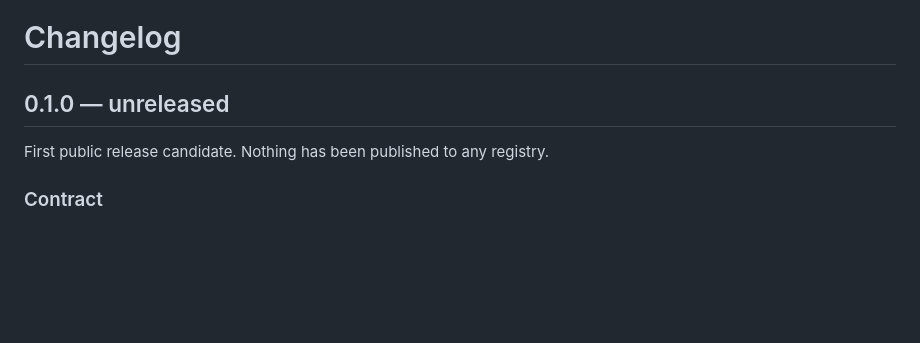
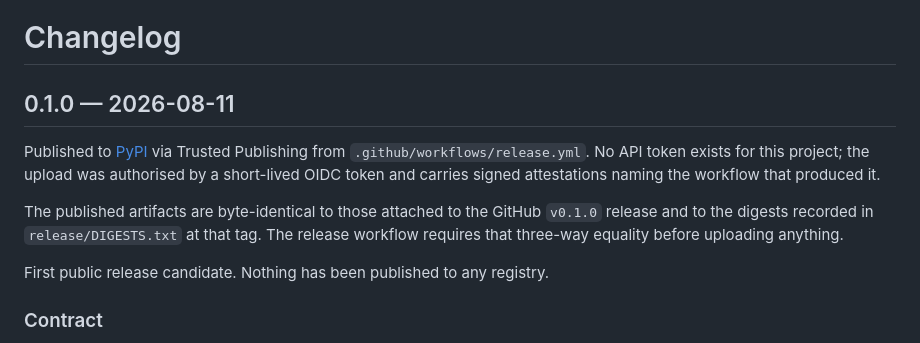
Before and after one commit to boxofrecycling/babel-context-integrity, a Markdown page: CHANGELOG.md, the part around the change. Rendered like a GitHub page; blank space fills up the shorter version.

Commit message:
Lead with pip install now that it is true
babel-context-integrity 0.1.0 is on PyPI, so the README can say so and link
the project. Records that publication used Trusted Publishing with signed
attestations, and that the published artifacts are byte-identical to the
GitHub v0.1.0 assets.

The v0.1.0 tag is untouched; this is a documentation correction on main.

```diff
--- a/CHANGELOG.md
+++ b/CHANGELOG.md
@@ -1,6 +1,16 @@
 # Changelog
 
-## 0.1.0 — unreleased
+## 0.1.0 — 2026-08-11
+
+Published to [PyPI](https://pypi.org/project/babel-context-integrity/0.1.0/)
+via Trusted Publishing from `.github/workflows/release.yml`. No API token
+exists for this project; the upload was authorised by a short-lived OIDC
+token and carries signed attestations naming the workflow that produced it.
+
+The published artifacts are byte-identical to those attached to the GitHub
+`v0.1.0` release and to the digests recorded in `release/DIGESTS.txt` at that
+tag. The release workflow requires that three-way equality before uploading
+anything.
 
 First public release candidate. Nothing has been published to any registry.
 
```
Also changed, not shown: README.md (+6 -0 lines).
